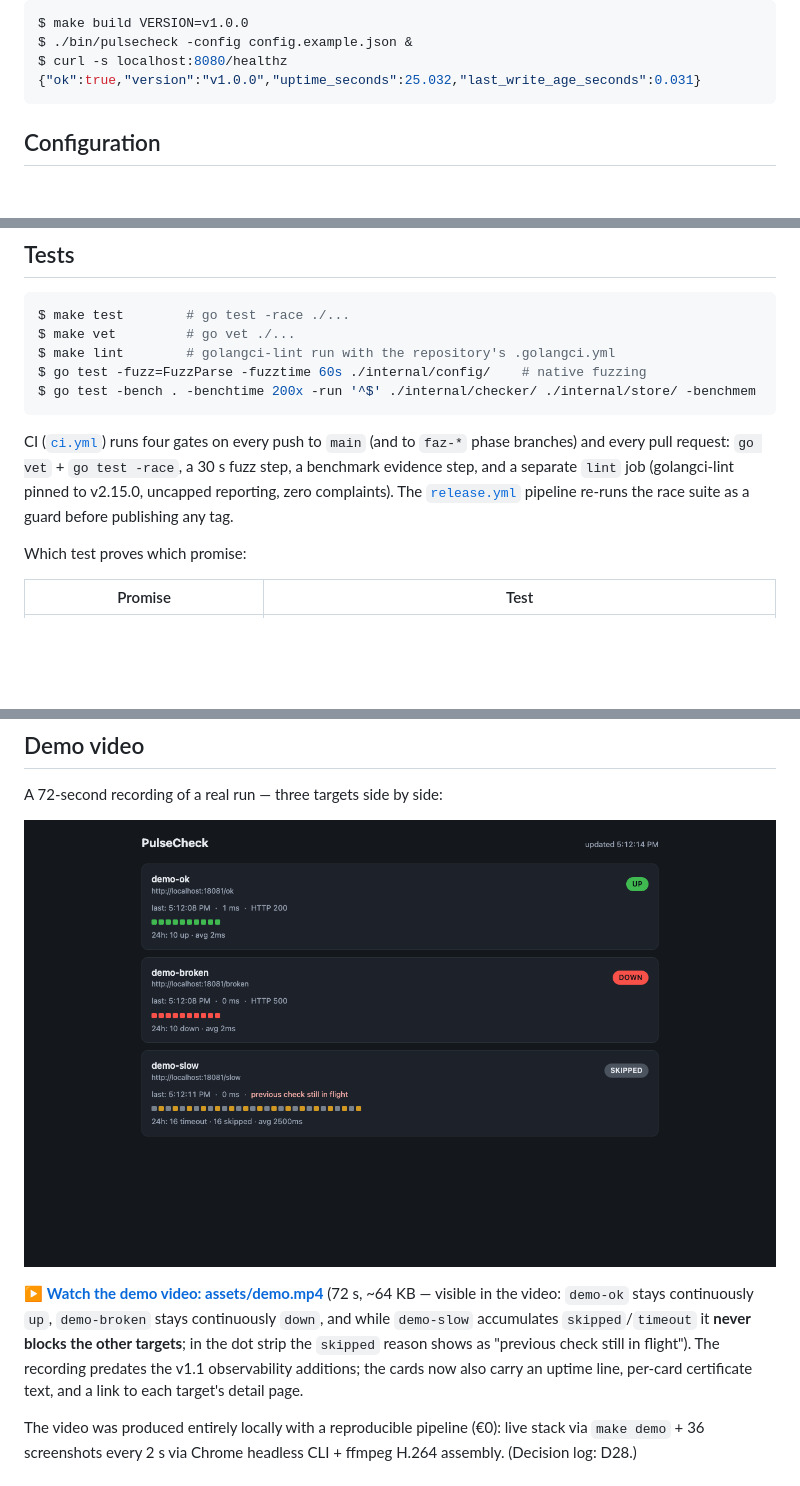
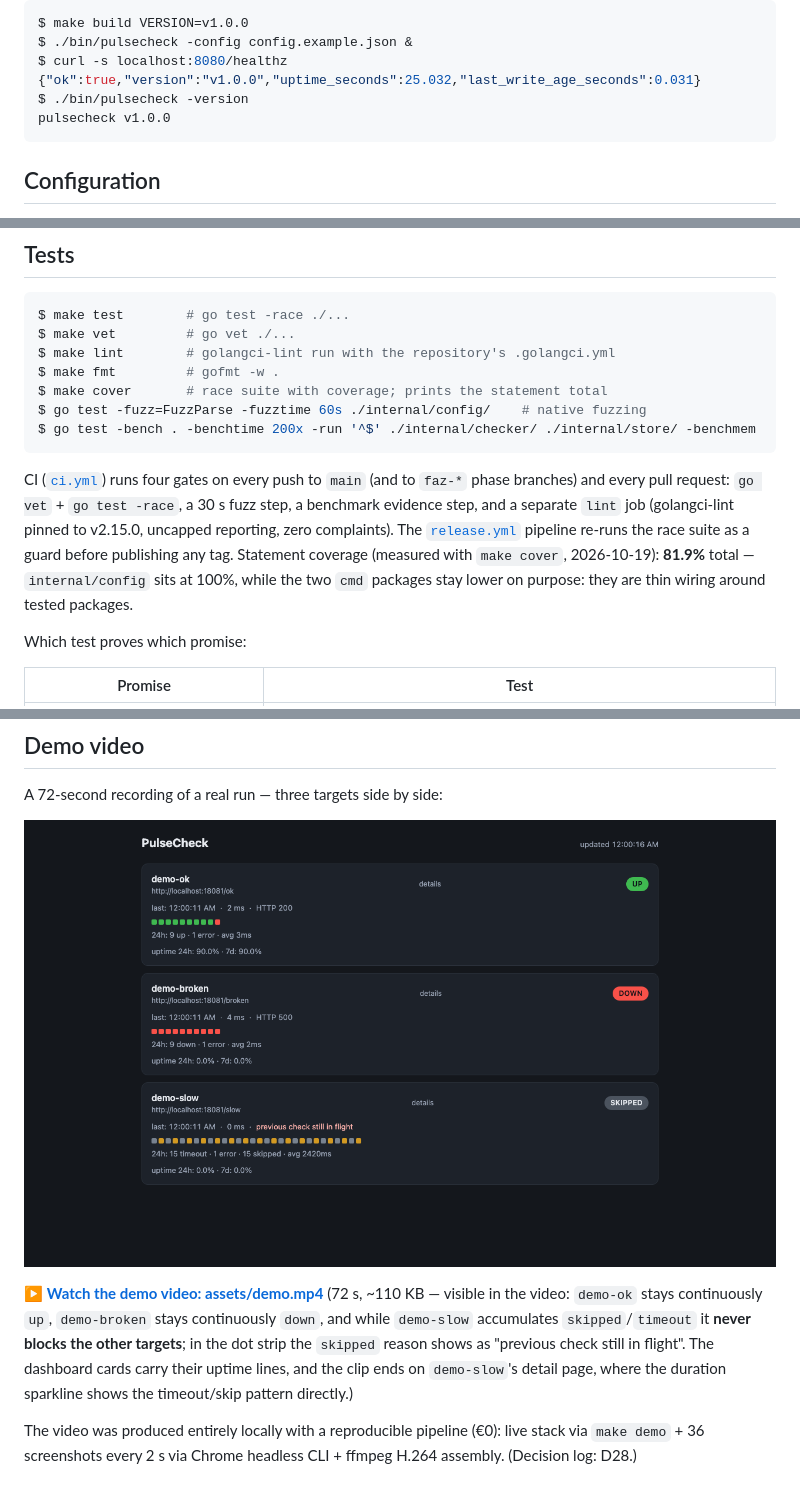
Before and after one commit to kemselcuk/pulsecheck, a Markdown page: README.md, 3 parts joined by grey strips. Drawn GitHub-style; pictures changed too: assets/demo.png; blank space fills up the shorter version.

````diff
--- a/README.md
+++ b/README.md
@@ -86,6 +86,8 @@ $ make build VERSION=v1.0.0
 $ ./bin/pulsecheck -config config.example.json &
 $ curl -s localhost:8080/healthz
 {"ok":true,"version":"v1.0.0","uptime_seconds":25.032,"last_write_age_seconds":0.031}
+$ ./bin/pulsecheck -version
+pulsecheck v1.0.0
 ```
 
 ## Configuration
@@ -286,11 +288,13 @@ Full decision log: [`docs/decisions.md`](docs/decisions.md) · Implementation pl
 $ make test        # go test -race ./...
 $ make vet         # go vet ./...
 $ make lint        # golangci-lint run with the repository's .golangci.yml
+$ make fmt         # gofmt -w .
+$ make cover       # race suite with coverage; prints the statement total
 $ go test -fuzz=FuzzParse -fuzztime 60s ./internal/config/    # native fuzzing
 $ go test -bench . -benchtime 200x -run '^$' ./internal/checker/ ./internal/store/ -benchmem
 ```
 
-CI ([`ci.yml`](.github/workflows/ci.yml)) runs four gates on every push to `main` (and to `faz-*` phase branches) and every pull request: `go vet` + `go test -race`, a 30 s fuzz step, a benchmark evidence step, and a separate `lint` job (golangci-lint pinned to v2.15.0, uncapped reporting, zero complaints). The [`release.yml`](.github/workflows/release.yml) pipeline re-runs the race suite as a guard before publishing any tag.
+CI ([`ci.yml`](.github/workflows/ci.yml)) runs four gates on every push to `main` (and to `faz-*` phase branches) and every pull request: `go vet` + `go test -race`, a 30 s fuzz step, a benchmark evidence step, and a separate `lint` job (golangci-lint pinned to v2.15.0, uncapped reporting, zero complaints). The [`release.yml`](.github/workflows/release.yml) pipeline re-runs the race suite as a guard before publishing any tag. Statement coverage (measured with `make cover`, 2026-10-19): **81.9%** total — `internal/config` sits at 100%, while the two `cmd` packages stay lower on purpose: they are thin wiring around tested packages.
 
 Which test proves which promise:
 
@@ -373,7 +377,7 @@ A 72-second recording of a real run — three targets side by side:
 
 [![PulseCheck status dashboard](assets/demo.png)](assets/demo.mp4)
 
-▶ **[Watch the demo video: assets/demo.mp4](assets/demo.mp4)** (72 s, ~64 KB — visible in the video: `demo-ok` stays continuously `up`, `demo-broken` stays continuously `down`, and while `demo-slow` accumulates `skipped`/`timeout` it **never blocks the other targets**; in the dot strip the `skipped` reason shows as "previous check still in flight"). The recording predates the v1.1 observability additions; the cards now also carry an uptime line, per-card certificate text, and a link to each target's detail page.
+▶ **[Watch the demo video: assets/demo.mp4](assets/demo.mp4)** (72 s, ~110 KB — visible in the video: `demo-ok` stays continuously `up`, `demo-broken` stays continuously `down`, and while `demo-slow` accumulates `skipped`/`timeout` it **never blocks the other targets**; in the dot strip the `skipped` reason shows as "previous check still in flight". The dashboard cards carry their uptime lines, and the clip ends on `demo-slow`'s detail page, where the duration sparkline shows the timeout/skip pattern directly.)
 
 The video was produced entirely locally with a reproducible pipeline (€0): live stack via `make demo` + 36 screenshots every 2 s via Chrome headless CLI + ffmpeg H.264 assembly. (Decision log: D28.)
 
````
Also changed, not shown: CONTRIBUTING.md (added, +34 -0 lines), SECURITY.md (added, +15 -0 lines), docs/PLAN.md (+17 -0 lines), docs/decisions.md (+7 -0 lines), 8 other files.
